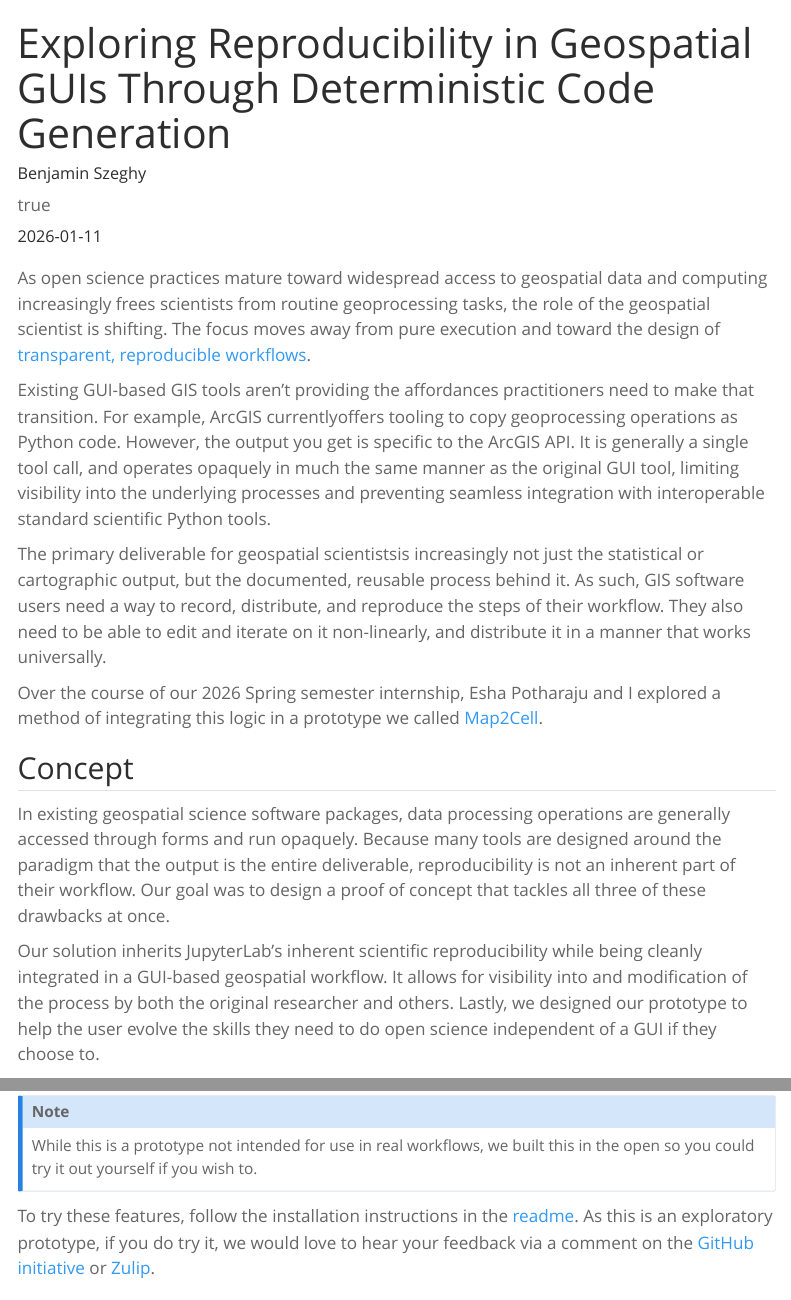
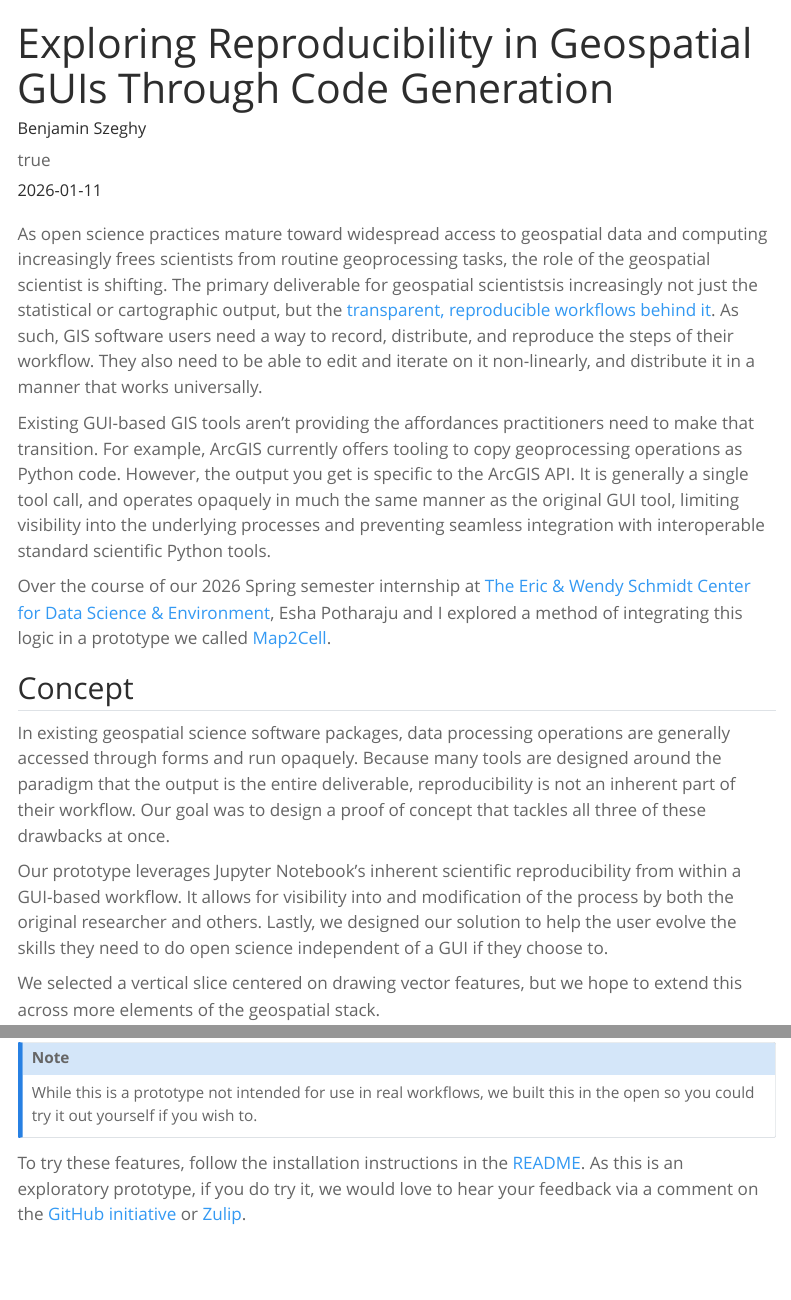
Before and after one commit to geojupyter/geojupyter.org, a Quarto document (blog/20260629-map2cell/index.qmd): the page in a window 1100 px wide, from its top, and a second part further down, joined at a grey line. Rendered offline with R 4.5, knitr and Pandoc in place of Quarto, with nearby package versions; menus at the side of the page are left out.

Commit message:
Apply suggestions from code review
Co-authored-by: Matt Fisher <3608264+mfisher87@users.noreply.github.com>

```diff
--- a/blog/20260629-map2cell/index.qmd
+++ b/blog/20260629-map2cell/index.qmd
@@ -1,5 +1,5 @@
 ---
-title: "Exploring Reproducibility in Geospatial GUIs Through Deterministic Code Generation"
+title: "Exploring Reproducibility in Geospatial GUIs Through Code Generation"
 description: |
   [Map2Cell](https://github.com/geojupyter/prototype-map2cell-ipyopenlayers) is a prototype version of ipyopenlayers that explores features to enable scientific
   reproducibility in GUI-driven geospatial workflows.
@@ -15,18 +15,16 @@ categories:
   - "Experiments"
 ---
 
-As open science practices mature toward widespread access to geospatial data and computing increasingly frees scientists from routine geoprocessing tasks, the role of the geospatial scientist is shifting. The focus moves away from pure execution and toward the design of [transparent, reproducible workflows](https://doi.org/10.1080/24694452.2020.1806028).
+As open science practices mature toward widespread access to geospatial data and computing increasingly frees scientists from routine geoprocessing tasks, the role of the geospatial scientist is shifting. The primary deliverable for geospatial scientistsis increasingly not just the statistical or cartographic output, but the [transparent, reproducible workflows behind it](https://doi.org/10.1080/24694452.2020.1806028). As such, GIS software users need a way to record, distribute, and reproduce the steps of their workflow. They also need to be able to edit and iterate on it non-linearly, and distribute it in a manner that works universally.
 
-Existing GUI-based GIS tools aren't providing the affordances practitioners need to make that transition. For example, ArcGIS currentlyoffers tooling to copy geoprocessing operations as Python code. However, the output you get is specific to the ArcGIS API. It is generally a single tool call, and operates opaquely in much the same manner as the original GUI tool, limiting visibility into the underlying processes and preventing seamless integration with interoperable standard scientific Python tools.
+Existing GUI-based GIS tools aren't providing the affordances practitioners need to make that transition. For example, ArcGIS currently offers tooling to copy geoprocessing operations as Python code. However, the output you get is specific to the ArcGIS API. It is generally a single tool call, and operates opaquely in much the same manner as the original GUI tool, limiting visibility into the underlying processes and preventing seamless integration with interoperable standard scientific Python tools.
 
-The primary deliverable for geospatial scientistsis increasingly not just the statistical or cartographic output, but the documented, reusable process behind it. As such, GIS software users need a way to record, distribute, and reproduce the steps of their workflow. They also need to be able to edit and iterate on it non-linearly, and distribute it in a manner that works universally.
-
-Over the course of our 2026 Spring semester internship, Esha Potharaju and I explored a method of integrating this logic in a prototype we called [Map2Cell](https://github.com/geojupyter/prototype-map2cell-ipyopenlayers).
+Over the course of our 2026 Spring semester internship at [The Eric & Wendy Schmidt Center for Data Science & Environment](https://dse.berkeley.edu/), Esha Potharaju and I explored a method of integrating this logic in a prototype we called [Map2Cell](https://github.com/geojupyter/prototype-map2cell-ipyopenlayers).
 
 ## Concept
 In existing geospatial science software packages, data processing operations are generally accessed through forms and run opaquely. Because many tools are designed around the paradigm that the output is the entire deliverable, reproducibility is not an inherent part of their workflow. Our goal was to design a proof of concept that tackles all three of these drawbacks at once.
 
-Our solution inherits JupyterLab’s inherent scientific reproducibility while being cleanly integrated in a GUI-based geospatial workflow. It allows for visibility into and modification of the process by both the original researcher and others. Lastly, we designed our prototype to help the user evolve the skills they need to do open science independent of a GUI if they choose to.
+Our prototype leverages Jupyter Notebook's inherent scientific reproducibility from within a GUI-based workflow. It allows for visibility into and modification of the process by both the original researcher and others. Lastly, we designed our solution to help the user evolve the skills they need to do open science independent of a GUI if they choose to.
 
 We selected a vertical slice centered on drawing vector features, but we hope to extend this across more elements of the geospatial stack.
 
@@ -59,7 +57,7 @@ Lastly, we explored integrating with [Jupyter AI](https://jupyter-ai.readthedocs
 While this is a prototype not intended for use in real workflows, we built this in the open so you could try it out yourself if you wish to.
 :::
 
-To try these features, follow the installation instructions in the [readme](https://github.com/geojupyter/prototype-map2cell-ipyopenlayers/blob/main/README.md). As this is an exploratory prototype, if you do try it, we would love to hear your feedback via a comment on the [GitHub initiative](https://github.com/geojupyter/initiatives/issues/2) or [Zulip](https://jupyter.zulipchat.com).
+To try these features, follow the installation instructions in the [README](https://github.com/geojupyter/prototype-map2cell-ipyopenlayers/blob/main/README.md). As this is an exploratory prototype, if you do try it, we would love to hear your feedback via a comment on the [GitHub initiative](https://github.com/geojupyter/initiatives/issues/2) or [Zulip](https://jupyter.zulipchat.com).
 
 
 ## :heart: Thanks for reading!
```
